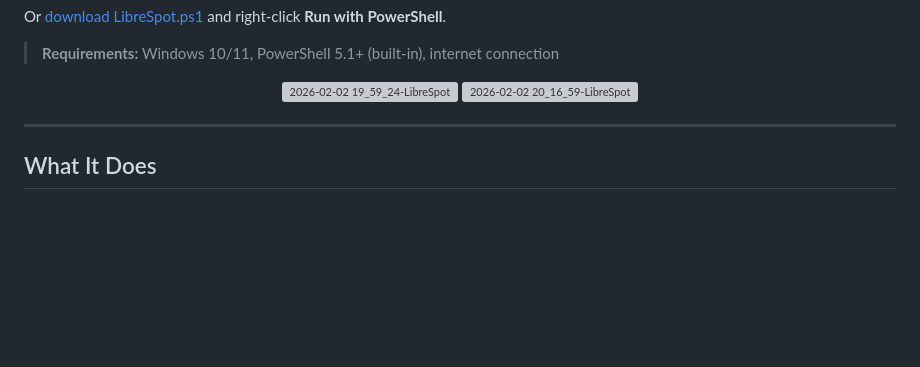
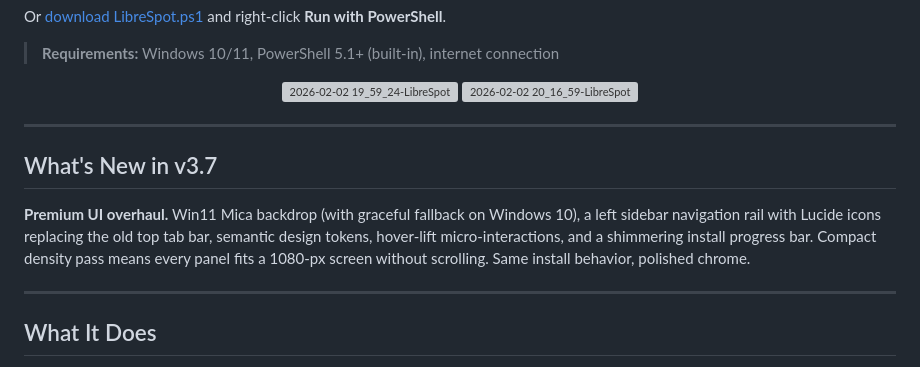
Before and after one commit to SysAdminDoc/LibreSpot, a Markdown page: README.md, the part around the change. GitHub-like rendering; blank space fills up the shorter version; grey boxes are pictures that could not be loaded.

Commit message:
Refresh app icon from logo.png; v3.7 UI note in README
- icon.ico and LibreSpot.ico regenerated from logo.png as a
  multi-resolution ICO (16/24/32/48/64/128/256) so the PS2EXE
  -compiled LibreSpot.exe carries the updated branding in the
  taskbar, Alt+Tab, file Properties, and Add/Remove Programs.
- logo.png committed so Get-LibreSpotBrandFrame's runtime path
  (added in v3.7.1) finds it next to the script when run from a
  fresh clone.
- README front-matter gets a 'What's New in v3.7' callout
  summarizing the Mica + sidebar + density overhaul so people
  arriving from older releases know the chrome changed.

```diff
--- a/README.md
+++ b/README.md
@@ -32,6 +32,12 @@ Or [download LibreSpot.ps1](https://github.com/SysAdminDoc/LibreSpot/releases/la
 <img width="1150" height="950" alt="2026-02-02 20_16_59-LibreSpot" src="https://github.com/user-attachments/assets/83f99ae8-88b8-4f36-a207-4ffa9a163281" />
 
 </div>
+
+---
+
+## What's New in v3.7
+
+**Premium UI overhaul.** Win11 Mica backdrop (with graceful fallback on Windows 10), a left sidebar navigation rail with Lucide icons replacing the old top tab bar, semantic design tokens, hover-lift micro-interactions, and a shimmering install progress bar. Compact density pass means every panel fits a 1080-px screen without scrolling. Same install behavior, polished chrome.
 
 ---
 
```
Also changed, not shown: logo.png (added), 2 other files.
